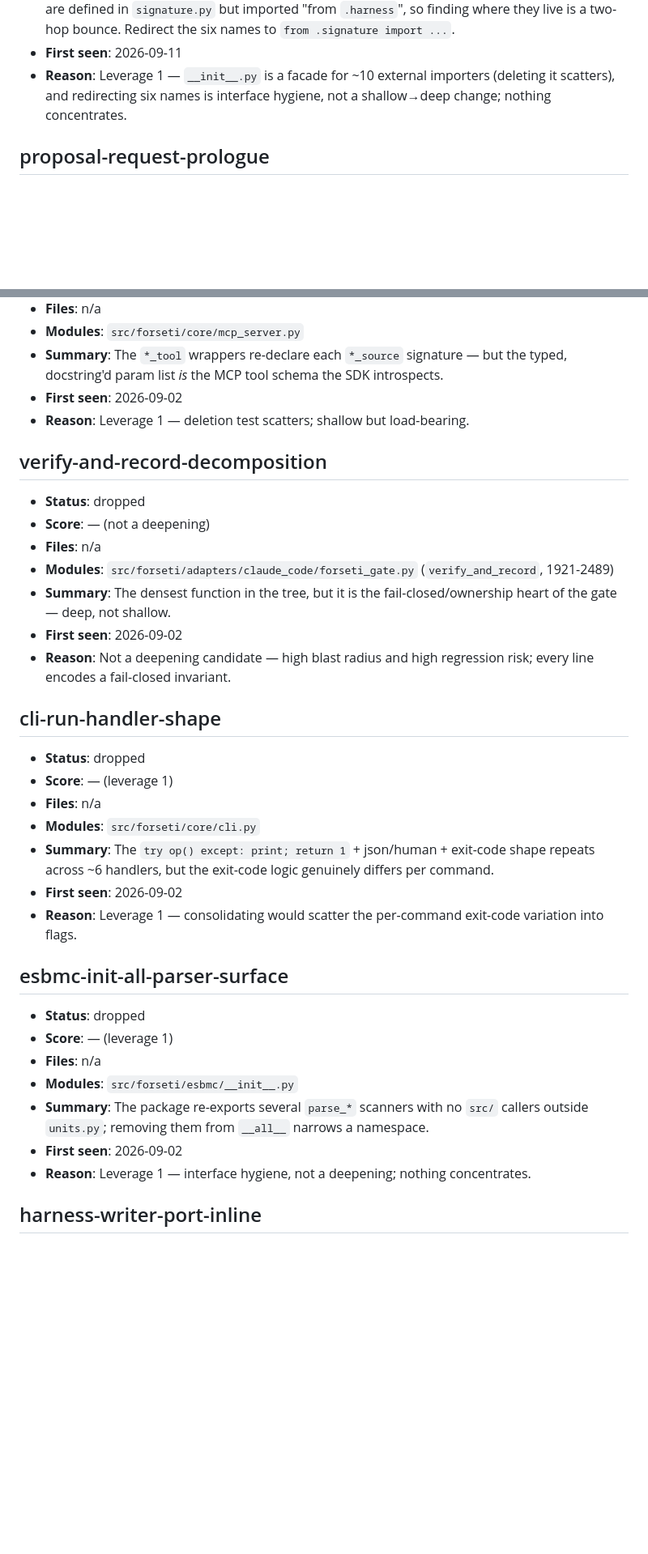
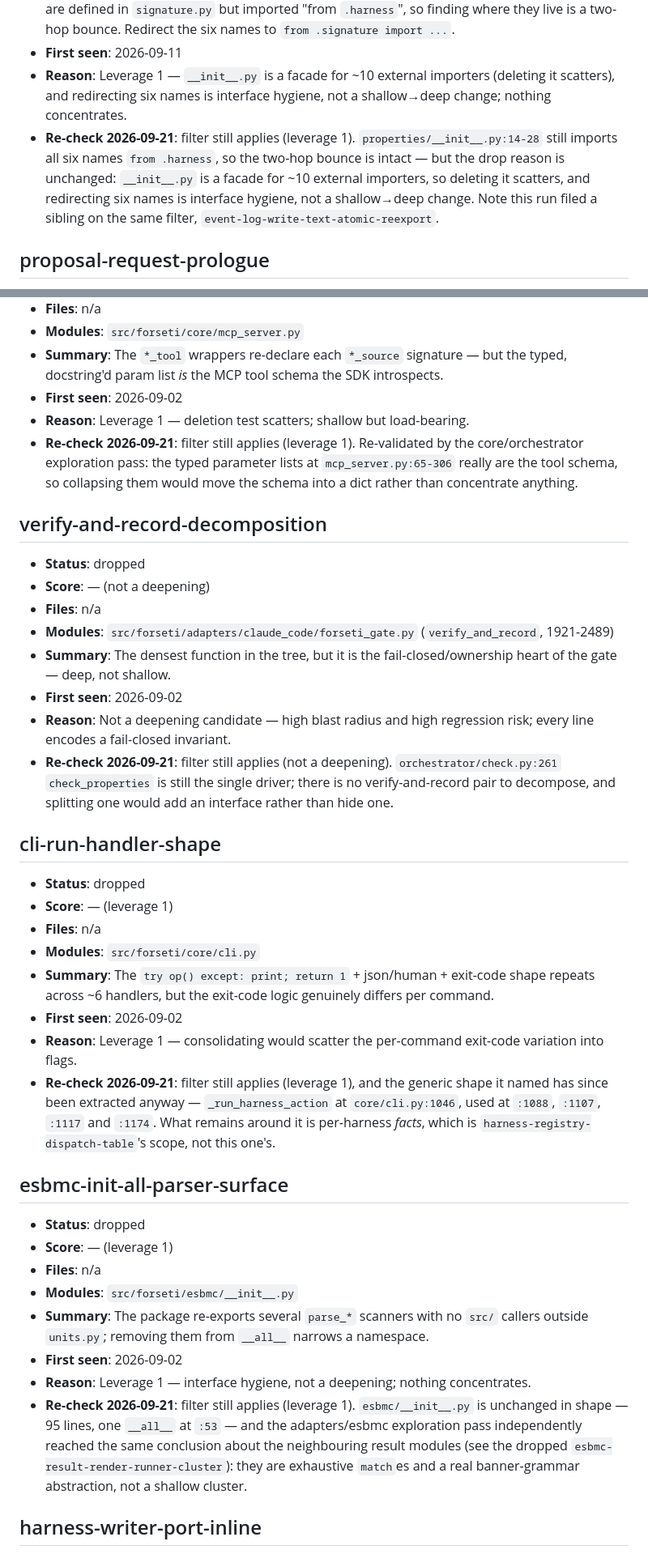
Before and after one commit to pmatos/forseti, a Markdown page: .architecture/backlog.md, 2 parts joined by grey strips. Shown at 81% size. Drawn GitHub-style; blank space fills up the shorter version.

```diff
--- a/.architecture/backlog.md
+++ b/.architecture/backlog.md
@@ -148,6 +148,7 @@ same ideas. Reconciled against `gh` at the start of every run.
 - **Summary**: `UnitSignature`/`BufferParam`/`ScalarParam`/`Param`/`HarnessError`/`extract_signature` are defined in `signature.py` but imported "from `.harness`", so finding where they live is a two-hop bounce. Redirect the six names to `from .signature import ...`.
 - **First seen**: 2026-09-11
 - **Reason**: Leverage 1 — `__init__.py` is a facade for ~10 external importers (deleting it scatters), and redirecting six names is interface hygiene, not a shallow→deep change; nothing concentrates.
+- **Re-check 2026-09-21**: filter still applies (leverage 1). `properties/__init__.py:14-28` still imports all six names `from .harness`, so the two-hop bounce is intact — but the drop reason is unchanged: `__init__.py` is a facade for ~10 external importers, so deleting it scatters, and redirecting six names is interface hygiene, not a shallow→deep change. Note this run filed a sibling on the same filter, `event-log-write-text-atomic-reexport`.
 
 ## proposal-request-prologue
 
@@ -273,6 +274,7 @@ same ideas. Reconciled against `gh` at the start of every run.
 - **Summary**: The `*_tool` wrappers re-declare each `*_source` signature — but the typed, docstring'd param list *is* the MCP tool schema the SDK introspects.
 - **First seen**: 2026-09-02
 - **Reason**: Leverage 1 — deletion test scatters; shallow but load-bearing.
+- **Re-check 2026-09-21**: filter still applies (leverage 1). Re-validated by the core/orchestrator exploration pass: the typed parameter lists at `mcp_server.py:65-306` really are the tool schema, so collapsing them would move the schema into a dict rather than concentrate anything.
 
 ## verify-and-record-decomposition
 
@@ -283,6 +285,7 @@ same ideas. Reconciled against `gh` at the start of every run.
 - **Summary**: The densest function in the tree, but it is the fail-closed/ownership heart of the gate — deep, not shallow.
 - **First seen**: 2026-09-02
 - **Reason**: Not a deepening candidate — high blast radius and high regression risk; every line encodes a fail-closed invariant.
+- **Re-check 2026-09-21**: filter still applies (not a deepening). `orchestrator/check.py:261` `check_properties` is still the single driver; there is no verify-and-record pair to decompose, and splitting one would add an interface rather than hide one.
 
 ## cli-run-handler-shape
 
@@ -293,6 +296,7 @@ same ideas. Reconciled against `gh` at the start of every run.
 - **Summary**: The `try op() except: print; return 1` + json/human + exit-code shape repeats across ~6 handlers, but the exit-code logic genuinely differs per command.
 - **First seen**: 2026-09-02
 - **Reason**: Leverage 1 — consolidating would scatter the per-command exit-code variation into flags.
+- **Re-check 2026-09-21**: filter still applies (leverage 1), and the generic shape it named has since been extracted anyway — `_run_harness_action` at `core/cli.py:1046`, used at `:1088`, `:1107`, `:1117` and `:1174`. What remains around it is per-harness *facts*, which is `harness-registry-dispatch-table`'s scope, not this one's.
 
 ## esbmc-init-all-parser-surface
 
@@ -303,6 +307,7 @@ same ideas. Reconciled against `gh` at the start of every run.
 - **Summary**: The package re-exports several `parse_*` scanners with no `src/` callers outside `units.py`; removing them from `__all__` narrows a namespace.
 - **First seen**: 2026-09-02
 - **Reason**: Leverage 1 — interface hygiene, not a deepening; nothing concentrates.
+- **Re-check 2026-09-21**: filter still applies (leverage 1). `esbmc/__init__.py` is unchanged in shape — 95 lines, one `__all__` at `:53` — and the adapters/esbmc exploration pass independently reached the same conclusion about the neighbouring result modules (see the dropped `esbmc-result-render-runner-cluster`): they are exhaustive `match`es and a real banner-grammar abstraction, not a shallow cluster.
 
 ## harness-writer-port-inline
 
```
Also changed, not shown: other parts of .architecture/backlog.md (+3 -0 lines), .architecture/reviews/2026-09-21-cli-command-trace-wrapper.md (+11 -1 lines).
